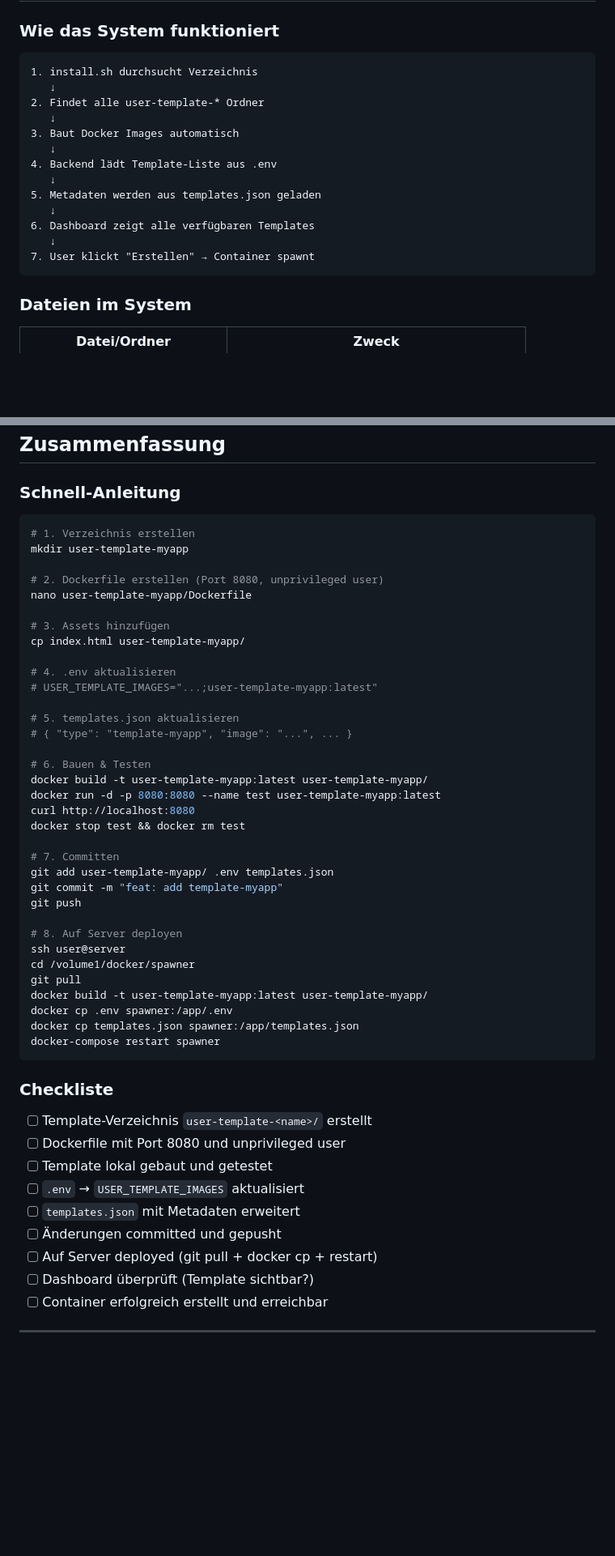
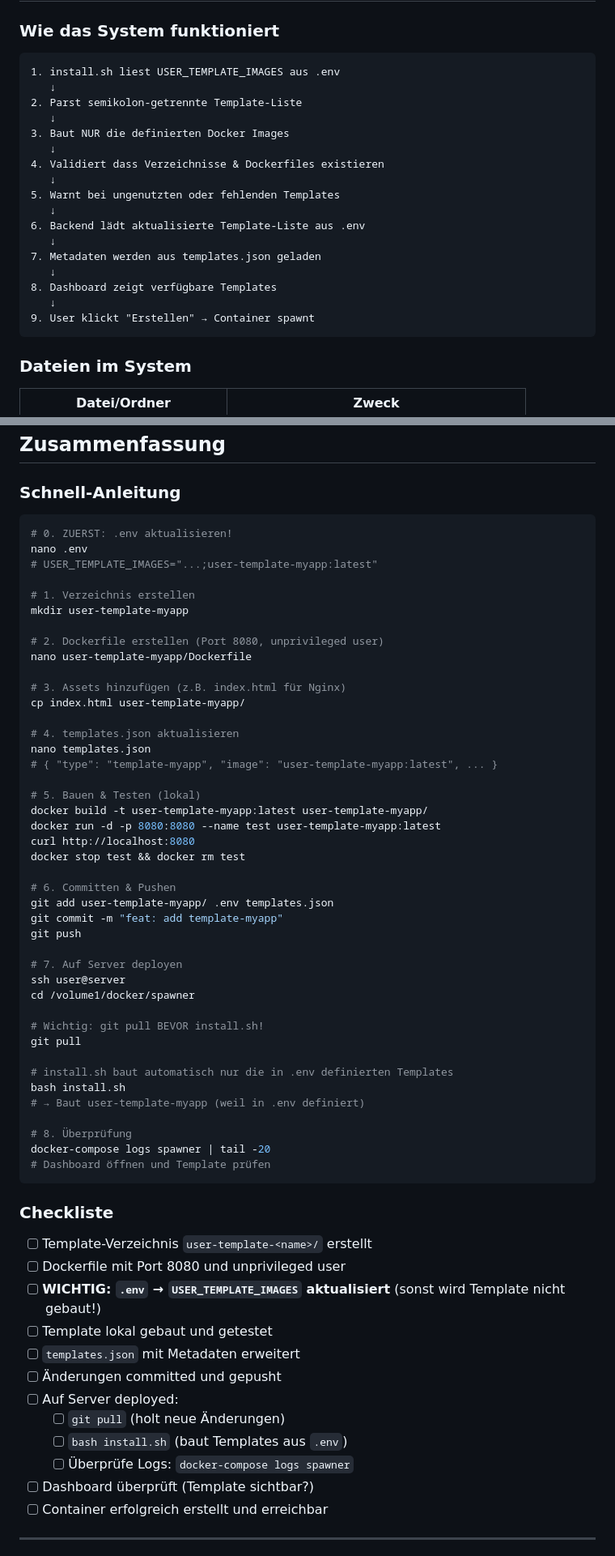
Before and after one commit to otlz/OpenSpawner, a Markdown page: docs/guides/custom-templates.md, 2 parts joined by grey strips. Shown at 81% size. Drawn GitHub-style; blank space fills up the shorter version.

````diff
--- a/docs/guides/custom-templates.md
+++ b/docs/guides/custom-templates.md
@@ -36,19 +36,23 @@ Das Container Spawner System verwendet ein **dynamisches Template-System**, das
 ### Wie das System funktioniert
 
 ```
-1. install.sh durchsucht Verzeichnis
+1. install.sh liest USER_TEMPLATE_IMAGES aus .env
    ↓
-2. Findet alle user-template-* Ordner
+2. Parst semikolon-getrennte Template-Liste
    ↓
-3. Baut Docker Images automatisch
+3. Baut NUR die definierten Docker Images
    ↓
-4. Backend lädt Template-Liste aus .env
+4. Validiert dass Verzeichnisse & Dockerfiles existieren
    ↓
-5. Metadaten werden aus templates.json geladen
+5. Warnt bei ungenutzten oder fehlenden Templates
    ↓
-6. Dashboard zeigt alle verfügbaren Templates
+6. Backend lädt aktualisierte Template-Liste aus .env
    ↓
-7. User klickt "Erstellen" → Container spawnt
+7. Metadaten werden aus templates.json geladen
+   ↓
+8. Dashboard zeigt verfügbare Templates
+   ↓
+9. User klickt "Erstellen" → Container spawnt
 ```
 
 ### Dateien im System
@@ -850,51 +962,62 @@ docker images | grep user-template-xyz
 ### Schnell-Anleitung
 
 ```bash
+# 0. ZUERST: .env aktualisieren!
+nano .env
+# USER_TEMPLATE_IMAGES="...;user-template-myapp:latest"
+
 # 1. Verzeichnis erstellen
 mkdir user-template-myapp
 
 # 2. Dockerfile erstellen (Port 8080, unprivileged user)
 nano user-template-myapp/Dockerfile
 
-# 3. Assets hinzufügen
+# 3. Assets hinzufügen (z.B. index.html für Nginx)
 cp index.html user-template-myapp/
 
-# 4. .env aktualisieren
-# USER_TEMPLATE_IMAGES="...;user-template-myapp:latest"
+# 4. templates.json aktualisieren
+nano templates.json
+# { "type": "template-myapp", "image": "user-template-myapp:latest", ... }
 
-# 5. templates.json aktualisieren
-# { "type": "template-myapp", "image": "...", ... }
-
-# 6. Bauen & Testen
+# 5. Bauen & Testen (lokal)
 docker build -t user-template-myapp:latest user-template-myapp/
 docker run -d -p 8080:8080 --name test user-template-myapp:latest
 curl http://localhost:8080
 docker stop test && docker rm test
 
-# 7. Committen
+# 6. Committen & Pushen
 git add user-template-myapp/ .env templates.json
 git commit -m "feat: add template-myapp"
 git push
 
-# 8. Auf Server deployen
+# 7. Auf Server deployen
 ssh user@server
 cd /volume1/docker/spawner
+
+# Wichtig: git pull BEVOR install.sh!
 git pull
-docker build -t user-template-myapp:latest user-template-myapp/
-docker cp .env spawner:/app/.env
-docker cp templates.json spawner:/app/templates.json
-docker-compose restart spawner
+
+# install.sh baut automatisch nur die in .env definierten Templates
+bash install.sh
+# → Baut user-template-myapp (weil in .env definiert)
+
+# 8. Überprüfung
+docker-compose logs spawner | tail -20
+# Dashboard öffnen und Template prüfen
 ```
 
 ### Checkliste
 
 - [ ] Template-Verzeichnis `user-template-<name>/` erstellt
 - [ ] Dockerfile mit Port 8080 und unprivileged user
+- [ ] **WICHTIG: `.env` → `USER_TEMPLATE_IMAGES` aktualisiert** (sonst wird Template nicht gebaut!)
 - [ ] Template lokal gebaut und getestet
-- [ ] `.env` → `USER_TEMPLATE_IMAGES` aktualisiert
 - [ ] `templates.json` mit Metadaten erweitert
 - [ ] Änderungen committed und gepusht
-- [ ] Auf Server deployed (git pull + docker cp + restart)
+- [ ] Auf Server deployed:
+  - [ ] `git pull` (holt neue Änderungen)
+  - [ ] `bash install.sh` (baut Templates aus `.env`)
+  - [ ] Überprüfe Logs: `docker-compose logs spawner`
 - [ ] Dashboard überprüft (Template sichtbar?)
 - [ ] Container erfolgreich erstellt und erreichbar
 
````
Also changed, not shown: other parts of docs/guides/custom-templates.md (+118 -10 lines).
